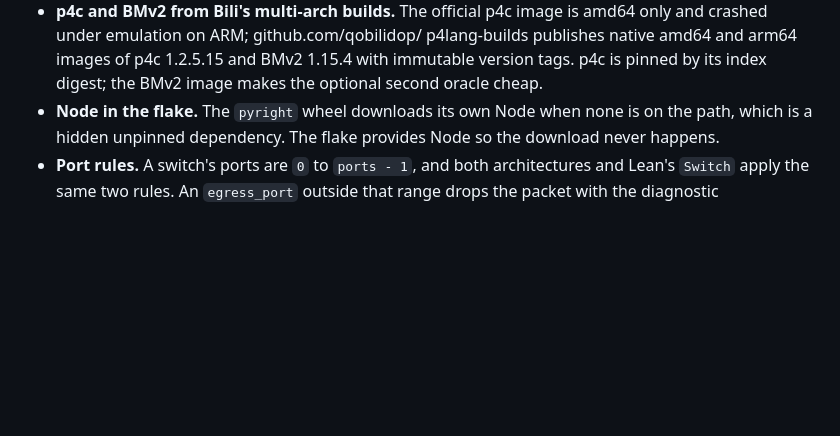
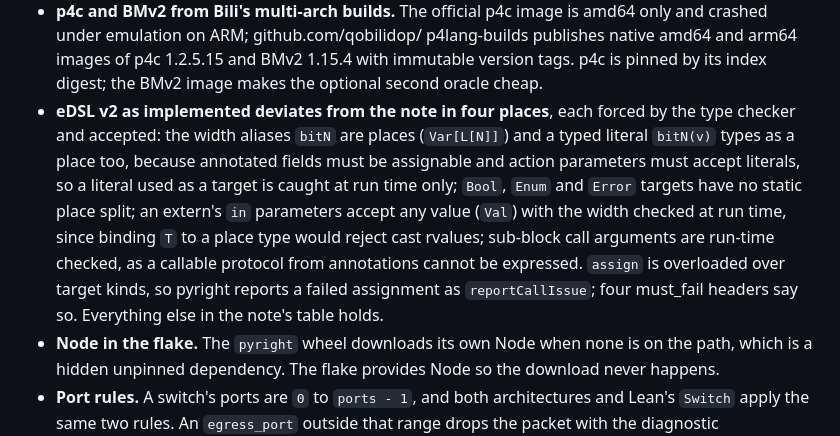
Before and after one commit to qobilidop/p4blo, a Markdown page: docs/decisions.md, the part around the change. Drawn GitHub-style; blank space fills up the shorter version.

Commit message:
Record how eDSL v2 deviates from its design note
Co-Authored-By: Claude Fable 5.1 <noreply@anthropic.com>

```diff
--- a/docs/decisions.md
+++ b/docs/decisions.md
@@ -223,6 +223,19 @@ one that says so.
   p4lang-builds publishes native amd64 and arm64 images of p4c 1.2.5.15
   and BMv2 1.15.4 with immutable version tags. p4c is pinned by its index
   digest; the BMv2 image makes the optional second oracle cheap.
+- **eDSL v2 as implemented deviates from the note in four places**,
+  each forced by the type checker and accepted: the width aliases
+  `bitN` are places (`Var[L[N]]`) and a typed literal `bitN(v)` types as
+  a place too, because annotated fields must be assignable and action
+  parameters must accept literals, so a literal used as a target is
+  caught at run time only; `Bool`, `Enum` and `Error` targets have no
+  static place split; an extern's `in` parameters accept any value
+  (`Val`) with the width checked at run time, since binding `T` to a
+  place type would reject cast rvalues; sub-block call arguments are
+  run-time checked, as a callable protocol from annotations cannot be
+  expressed. `assign` is overloaded over target kinds, so pyright
+  reports a failed assignment as `reportCallIssue`; four must_fail
+  headers say so. Everything else in the note's table holds.
 - **Node in the flake.** The `pyright` wheel downloads its own Node
   when none is on the path, which is a hidden unpinned dependency.
   The flake provides Node so the download never happens.
```
